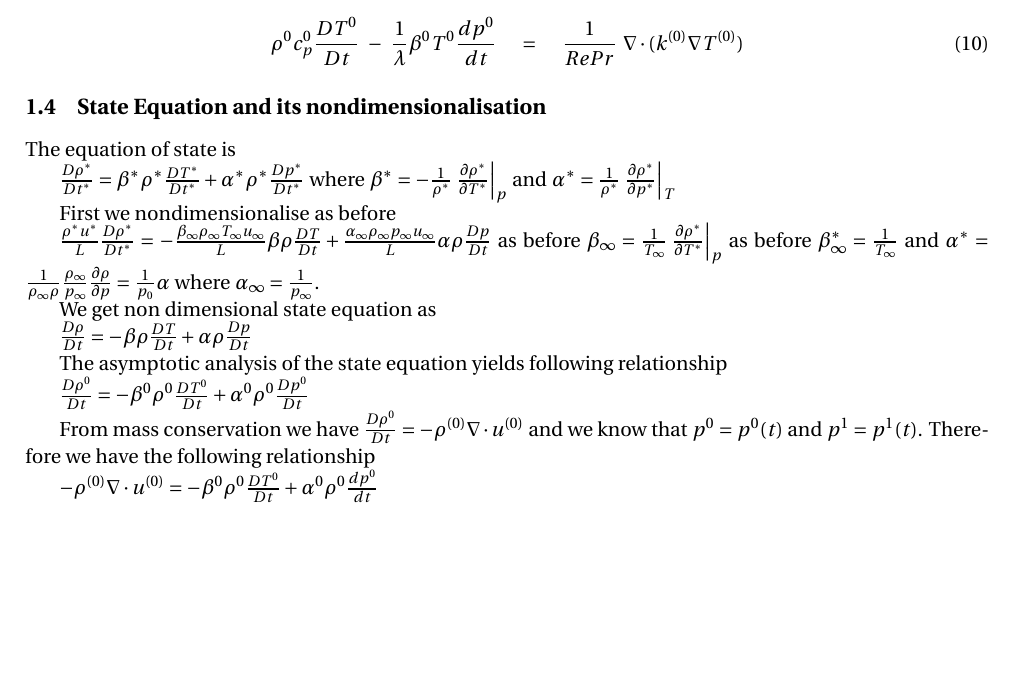
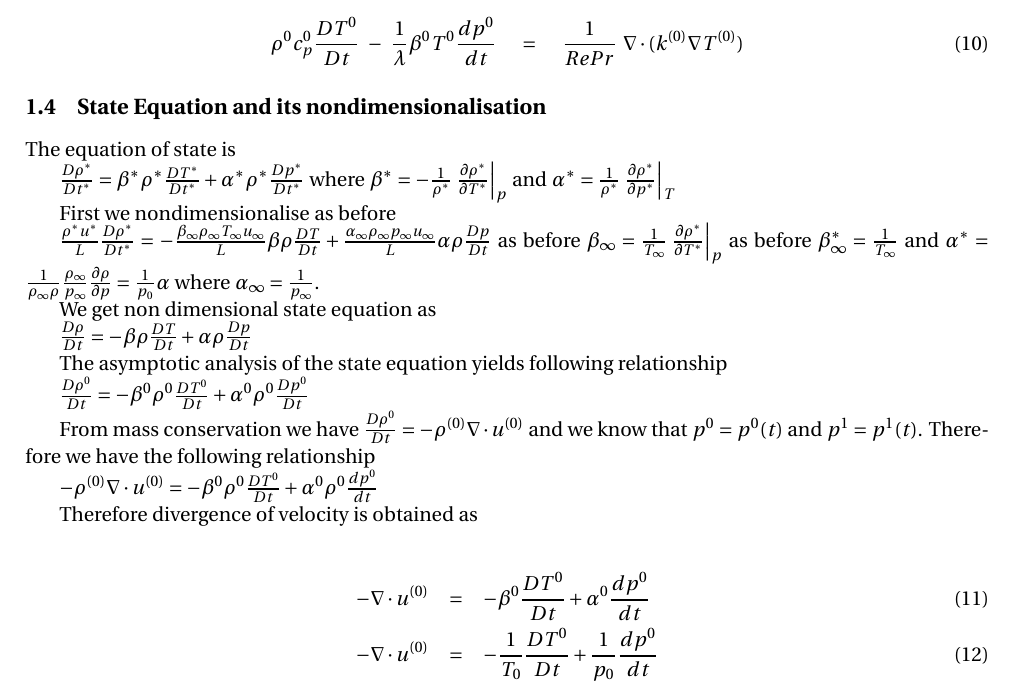
Before and after one commit to dhruvinj/dhruvin, a LaTeX paper (Report1/projectreport.tex): part of page 3 of 3, cut so that both start at the same text, the shorter picture padded with empty space. Compiled offline with pdfLaTeX.

Commit message:
Divergence of velocity final equation

```diff
--- a/Report1/projectreport.tex
+++ b/Report1/projectreport.tex
@@ -145,6 +145,13 @@ $\frac{D \rho^0}{D t} = - \rho^{(0)} \nabla \cdot u^{(0)}$ and we know that $p^0
 
 $ - \rho^{(0)} \nabla \cdot u^{(0)} = -\beta^0 \rho^0 \frac{D T^0}{D t} + \alpha^0 \rho^0 \frac{d p^0}{d t}$
 
+Therefore divergence of velocity is obtained as
+
+\begin{eqnarray}
+-\nabla \cdot u^{(0)}&=&-\beta^0 \frac{D T^0}{D t} + \alpha^0  \frac{d p^0}{d t} \\
+-\nabla \cdot u^{(0)} &=&-\frac{1}{T_0} \frac{D T^0}{D t} + \frac{1}{p_0}  \frac{d p^0}{d t}
+\end{eqnarray}
+
 
 
 
```
